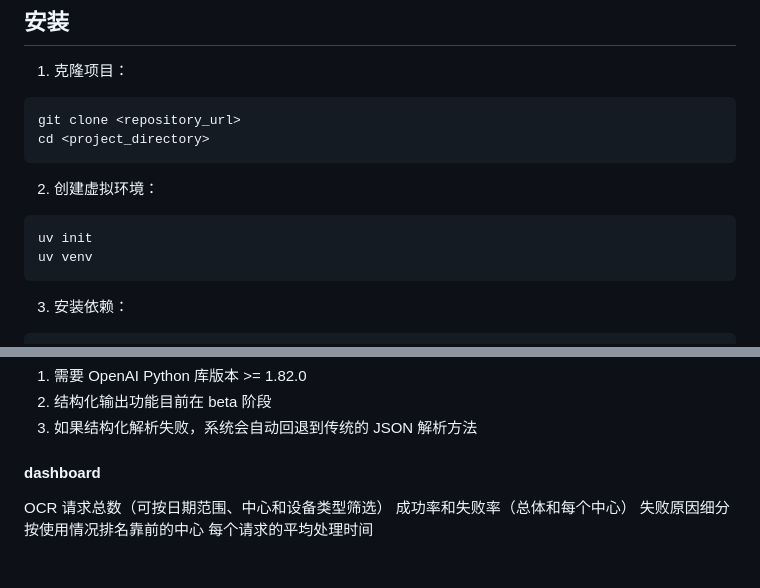
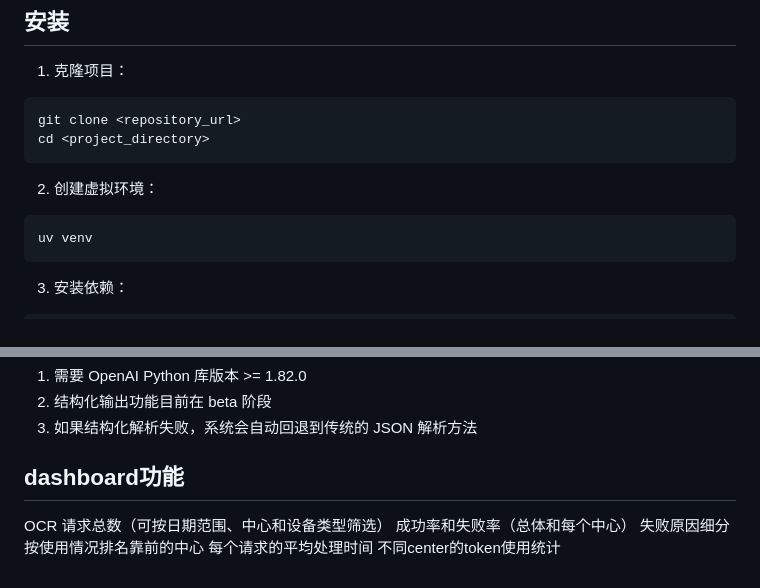
Before and after one commit to 2dqy/elc_ocr_newrepo, a Markdown page: README.md, 2 parts joined by grey strips. Rendered like a GitHub page.

Commit message:
优化readme

````diff
--- a/README.md
+++ b/README.md
@@ -35,7 +35,6 @@ cd <project_directory>
 
 2. 创建虚拟环境：
 ```bash
-uv init
 uv venv
 ```
 
@@ -446,9 +445,10 @@ response = self.client.beta.chat.completions.parse(
 3. 如果结构化解析失败，系统会自动回退到传统的 JSON 解析方法
 
 
-#### dashboard
+## dashboard功能
 OCR 请求总数（可按日期范围、中心和设备类型筛选）
 成功率和失败率（总体和每个中心）
 失败原因细分
 按使用情况排名靠前的中心
 每个请求的平均处理时间
+不同center的token使用统计
````
